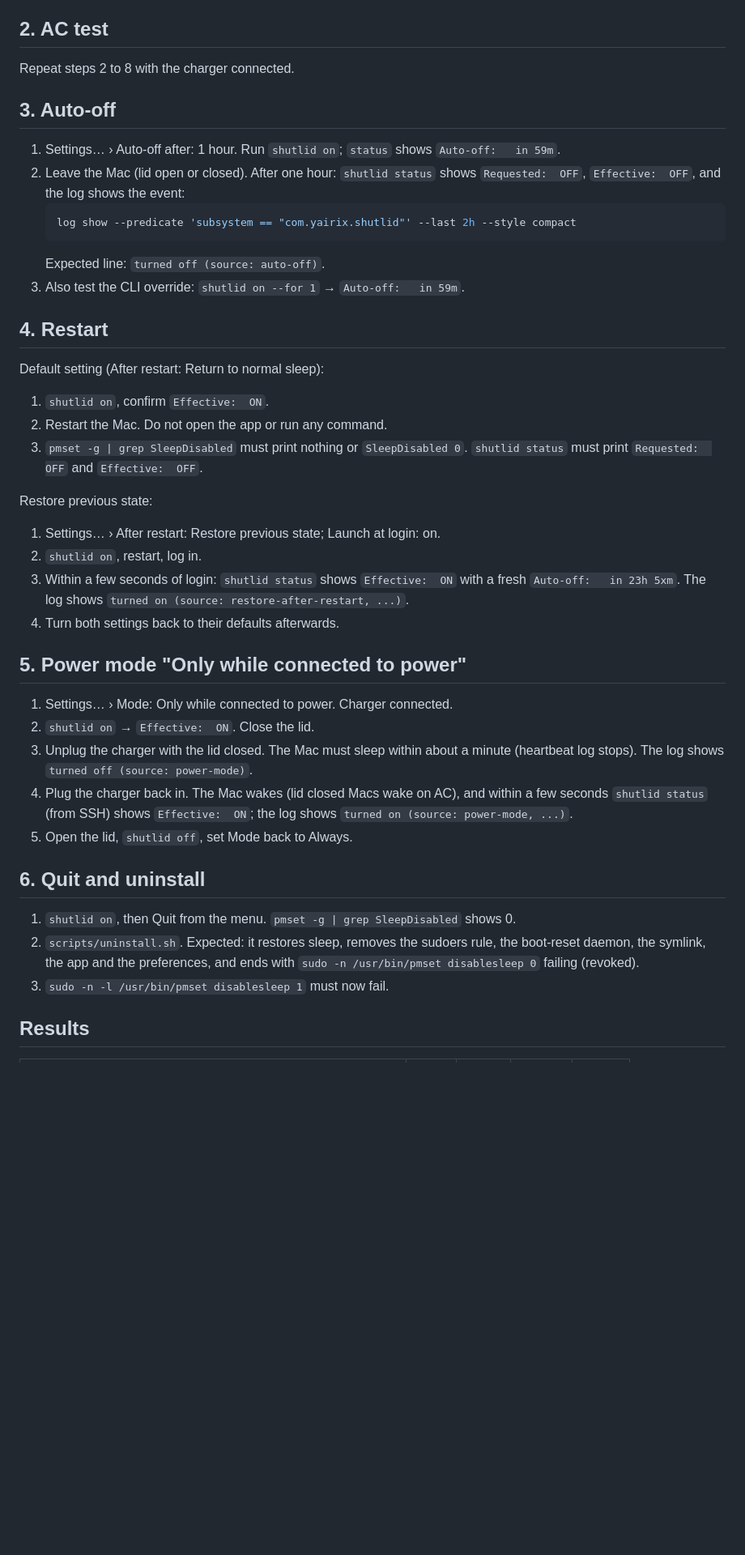
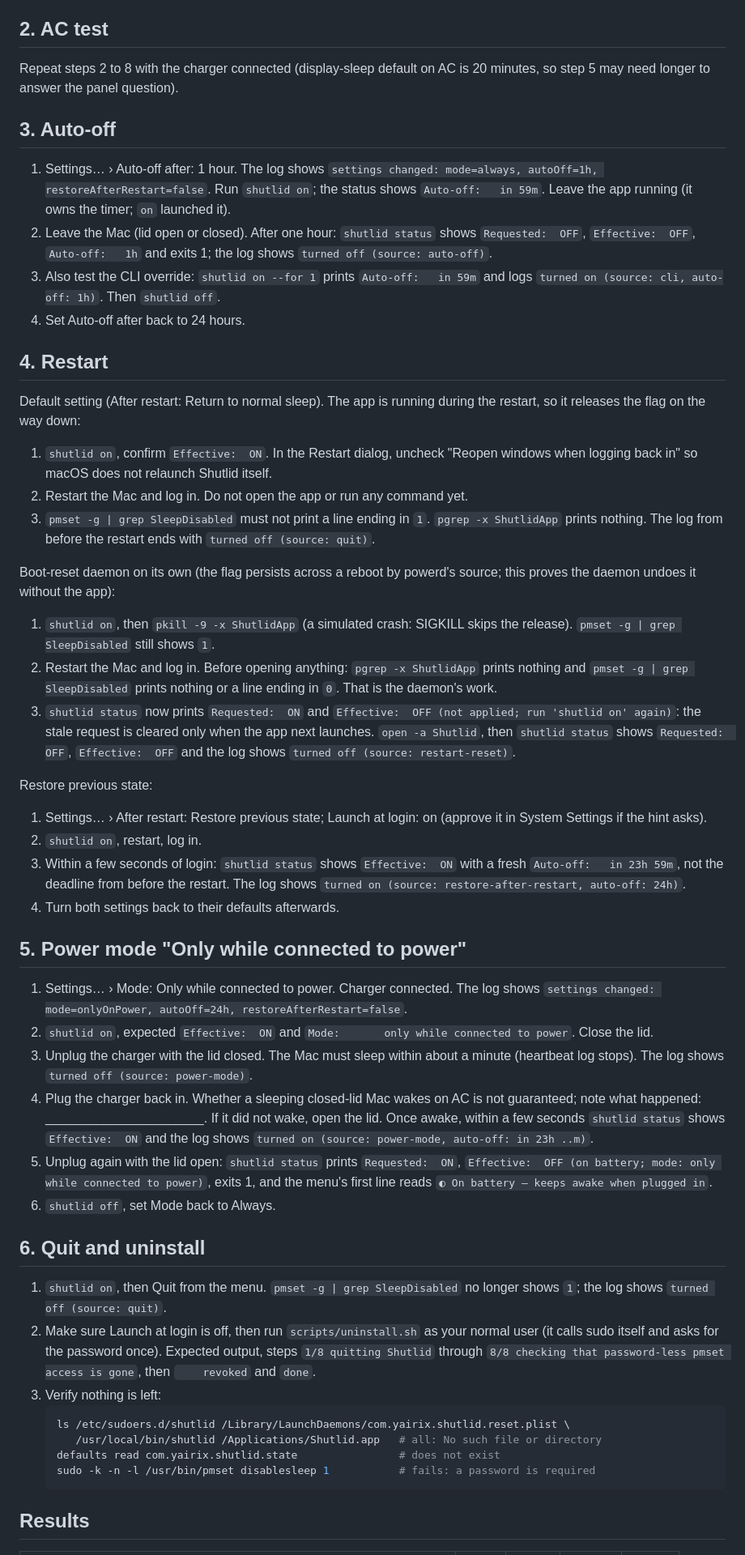
Before and after one commit to yairixStudio/shutlid, a Markdown page: MANUAL_TESTING.md, the part around one of its changes. Shown at 81% size. GitHub-like rendering; blank space fills up the shorter version.

````diff
--- a/MANUAL_TESTING.md
+++ b/MANUAL_TESTING.md
@@ -54,56 +98,92 @@ boot). Write it here: ______________________
 
 ## 2. AC test
 
-Repeat steps 2 to 8 with the charger connected.
+Repeat steps 2 to 8 with the charger connected (display-sleep default on AC is
+20 minutes, so step 5 may need longer to answer the panel question).
 
 ## 3. Auto-off
 
-1. Settings… › Auto-off after: 1 hour. Run `shutlid on`; `status` shows
-   `Auto-off:   in 59m`.
+1. Settings… › Auto-off after: 1 hour. The log shows
+   `settings changed: mode=always, autoOff=1h, restoreAfterRestart=false`.
+   Run `shutlid on`; the status shows `Auto-off:   in 59m`. Leave the app
+   running (it owns the timer; `on` launched it).
 2. Leave the Mac (lid open or closed). After one hour: `shutlid status` shows
-   `Requested:  OFF`, `Effective:  OFF`, and the log shows the event:
-   ```bash
-   log show --predicate 'subsystem == "com.yairix.shutlid"' --last 2h --style compact
-   ```
-   Expected line: `turned off (source: auto-off)`.
-3. Also test the CLI override: `shutlid on --for 1` → `Auto-off:   in 59m`.
+   `Requested:  OFF`, `Effective:  OFF`, `Auto-off:   1h` and exits 1; the log
+   shows `turned off (source: auto-off)`.
+3. Also test the CLI override: `shutlid on --for 1` prints `Auto-off:   in 59m`
+   and logs `turned on (source: cli, auto-off: 1h)`. Then `shutlid off`.
+4. Set Auto-off after back to 24 hours.
 
 ## 4. Restart
 
-Default setting (After restart: Return to normal sleep):
+Default setting (After restart: Return to normal sleep). The app is running
+during the restart, so it releases the flag on the way down:
 
 1. `shutlid on`, confirm `Effective:  ON`.
-2. Restart the Mac. Do not open the app or run any command.
-3. `pmset -g | grep SleepDisabled` must print nothing or `SleepDisabled 0`.
-   `shutlid status` must print `Requested:  OFF` and `Effective:  OFF`.
+   In the Restart dialog, uncheck "Reopen windows when logging back in" so
+   macOS does not relaunch Shutlid itself.
+2. Restart the Mac and log in. Do not open the app or run any command yet.
+3. `pmset -g | grep SleepDisabled` must not print a line ending in `1`.
+   `pgrep -x ShutlidApp` prints nothing. The log from before the restart ends
+   with `turned off (source: quit)`.
+
+Boot-reset daemon on its own (the flag persists across a reboot by powerd's
+source; this proves the daemon undoes it without the app):
+
+1. `shutlid on`, then `pkill -9 -x ShutlidApp` (a simulated crash: SIGKILL
+   skips the release). `pmset -g | grep SleepDisabled` still shows `1`.
+2. Restart the Mac and log in. Before opening anything:
+   `pgrep -x ShutlidApp` prints nothing and `pmset -g | grep SleepDisabled`
+   prints nothing or a line ending in `0`. That is the daemon's work.
+3. `shutlid status` now prints `Requested:  ON` and
+   `Effective:  OFF (not applied; run 'shutlid on' again)`: the stale request
+   is cleared only when the app next launches. `open -a Shutlid`, then
+   `shutlid status` shows `Requested:  OFF`, `Effective:  OFF` and the log
+   shows `turned off (source: restart-reset)`.
 
 Restore previous state:
 
-1. Settings… › After restart: Restore previous state; Launch at login: on.
+1. Settings… › After restart: Restore previous state; Launch at login: on
+   (approve it in System Settings if the hint asks).
 2. `shutlid on`, restart, log in.
 3. Within a few seconds of login: `shutlid status` shows `Effective:  ON` with a
-   fresh `Auto-off:   in 23h 5xm`. The log shows
-   `turned on (source: restore-after-restart, ...)`.
+   fresh `Auto-off:   in 23h 59m`, not the deadline from before the restart.
+   The log shows `turned on (source: restore-after-restart, auto-off: 24h)`.
 4. Turn both settings back to their defaults afterwards.
 
 ## 5. Power mode "Only while connected to power"
 
-1. Settings… › Mode: Only while connected to power. Charger connected.
-2. `shutlid on` → `Effective:  ON`. Close the lid.
+1. Settings… › Mode: Only while connected to power. Charger connected. The log
+   shows `settings changed: mode=onlyOnPower, autoOff=24h, restoreAfterRestart=false`.
+2. `shutlid on`, expected `Effective:  ON` and
+   `Mode:       only while connected to power`. Close the lid.
 3. Unplug the charger with the lid closed. The Mac must sleep within about a
    minute (heartbeat log stops). The log shows `turned off (source: power-mode)`.
-4. Plug the charger back in. The Mac wakes (lid closed Macs wake on AC), and
-   within a few seconds `shutlid status` (from SSH) shows `Effective:  ON`;
-   the log shows `turned on (source: power-mode, ...)`.
-5. Open the lid, `shutlid off`, set Mode back to Always.
+4. Plug the charger back in. Whether a sleeping closed-lid Mac wakes on AC is
+   not guaranteed; note what happened: ______________________. If it did not
+   wake, open the lid. Once awake, within a few seconds `shutlid status` shows
+   `Effective:  ON` and the log shows
+   `turned on (source: power-mode, auto-off: in 23h ..m)`.
+5. Unplug again with the lid open: `shutlid status` prints `Requested:  ON`,
+   `Effective:  OFF (on battery; mode: only while connected to power)`, exits 1,
+   and the menu's first line reads `◐ On battery — keeps awake when plugged in`.
+6. `shutlid off`, set Mode back to Always.
 
 ## 6. Quit and uninstall
 
-1. `shutlid on`, then Quit from the menu. `pmset -g | grep SleepDisabled` shows 0.
-2. `scripts/uninstall.sh`. Expected: it restores sleep, removes the sudoers
-   rule, the boot-reset daemon, the symlink, the app and the preferences, and
-   ends with `sudo -n /usr/bin/pmset disablesleep 0` failing (revoked).
-3. `sudo -n -l /usr/bin/pmset disablesleep 1` must now fail.
+1. `shutlid on`, then Quit from the menu. `pmset -g | grep SleepDisabled` no
+   longer shows `1`; the log shows `turned off (source: quit)`.
+2. Make sure Launch at login is off, then run `scripts/uninstall.sh` as your
+   normal user (it calls sudo itself and asks for the password once). Expected
+   output, steps `1/8 quitting Shutlid` through `8/8 checking that
+   password-less pmset access is gone`, then `    revoked` and `done`.
+3. Verify nothing is left:
+   ```bash
+   ls /etc/sudoers.d/shutlid /Library/LaunchDaemons/com.yairix.shutlid.reset.plist \
+      /usr/local/bin/shutlid /Applications/Shutlid.app   # all: No such file or directory
+   defaults read com.yairix.shutlid.state                # does not exist
+   sudo -k -n -l /usr/bin/pmset disablesleep 1           # fails: a password is required
+   ```
 
 ## Results
 
````
Also changed, not shown: other parts of MANUAL_TESTING.md (+57 -12 lines), README.md (added, +294 -0 lines), RESEARCH.md (+30 -18 lines).
